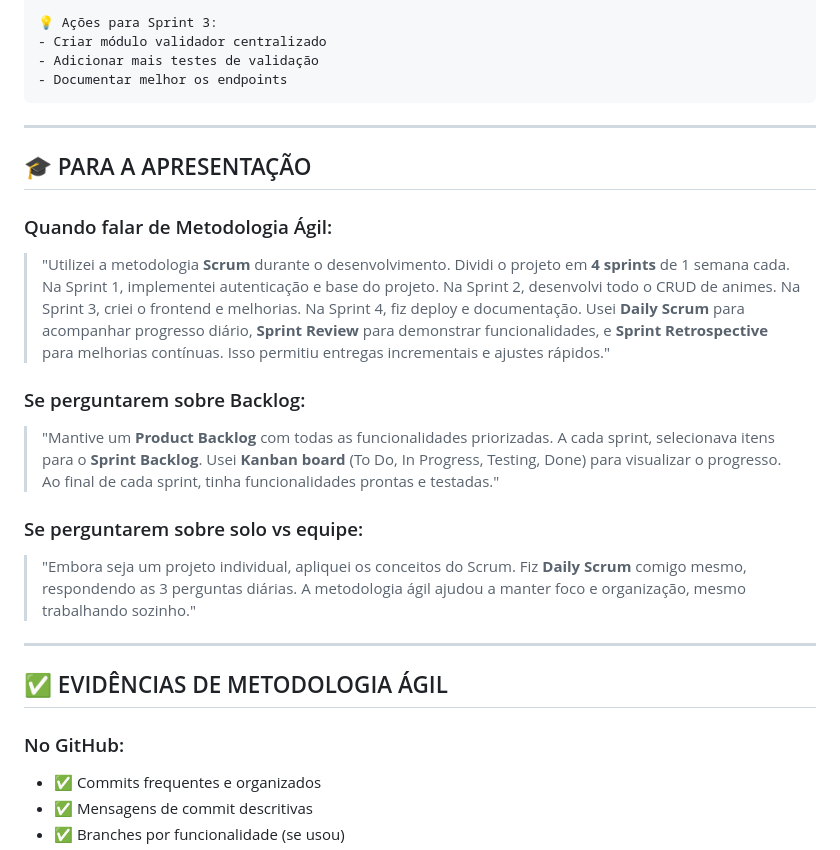
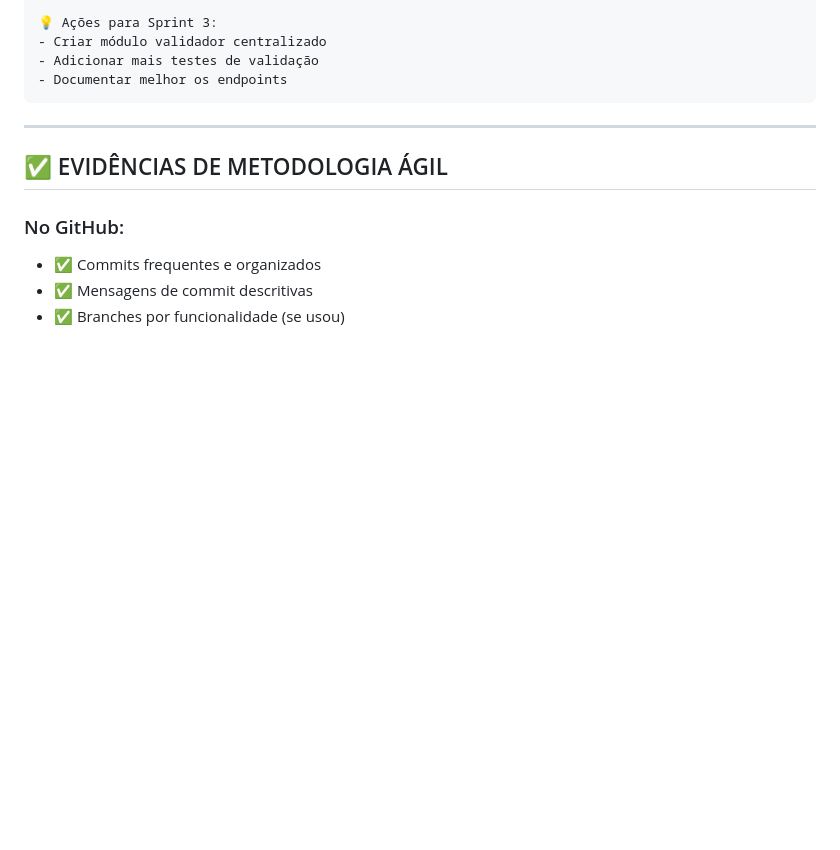
Before and after one commit to lalandrade/AnimeList, a Markdown page: README.md, the part around the change. GitHub-like rendering; blank space fills up the shorter version.

```diff
--- a/README.md
+++ b/README.md
@@ -1214,21 +1214,6 @@ Resultado: Sprint 100% completa! 🎉
 
 ---
 
-## 🎓 PARA A APRESENTAÇÃO
-
-### Quando falar de Metodologia Ágil:
-
-> "Utilizei a metodologia **Scrum** durante o desenvolvimento. Dividi o projeto em **4 sprints** de 1 semana cada. Na Sprint 1, implementei autenticação e base do projeto. Na Sprint 2, desenvolvi todo o CRUD de animes. Na Sprint 3, criei o frontend e melhorias. Na Sprint 4, fiz deploy e documentação. Usei **Daily Scrum** para acompanhar progresso diário, **Sprint Review** para demonstrar funcionalidades, e **Sprint Retrospective** para melhorias contínuas. Isso permitiu entregas incrementais e ajustes rápidos."
-
-### Se perguntarem sobre Backlog:
-
-> "Mantive um **Product Backlog** com todas as funcionalidades priorizadas. A cada sprint, selecionava itens para o **Sprint Backlog**. Usei **Kanban board** (To Do, In Progress, Testing, Done) para visualizar o progresso. Ao final de cada sprint, tinha funcionalidades prontas e testadas."
-
-### Se perguntarem sobre solo vs equipe:
-
-> "Embora seja um projeto individual, apliquei os conceitos do Scrum. Fiz **Daily Scrum** comigo mesmo, respondendo as 3 perguntas diárias. A metodologia ágil ajudou a manter foco e organização, mesmo trabalhando sozinho."
-
----
 
 ## ✅ EVIDÊNCIAS DE METODOLOGIA ÁGIL
 
```
